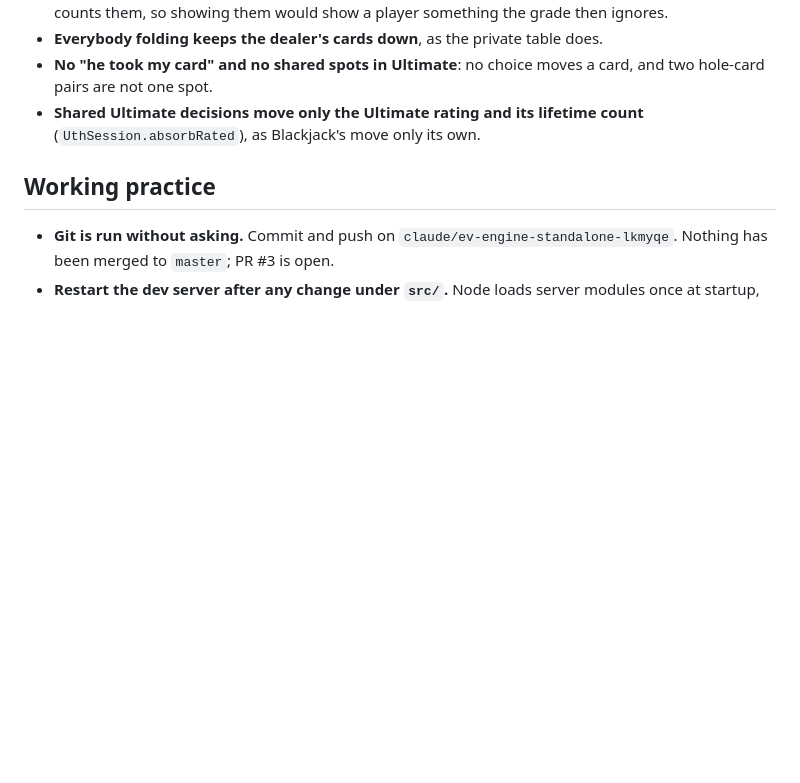
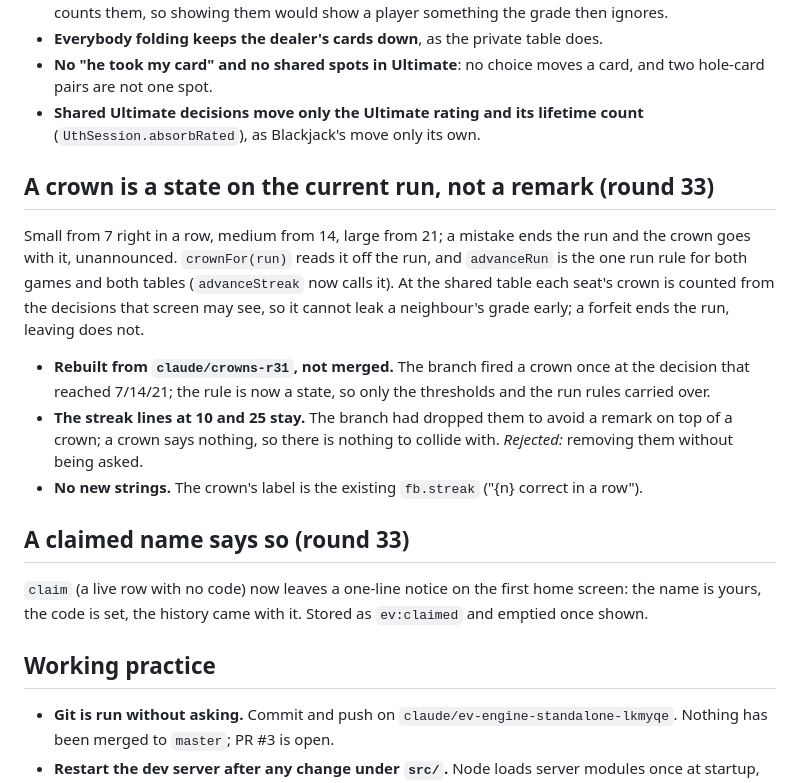
Before and after one commit to ishalom/ishalom, a Markdown page: docs/decisions.md, the part around the change. Drawn GitHub-style; blank space fills up the shorter version.

Commit message:
Record round 33's decisions: crowns as a state, the claim line
Co-Authored-By: Claude Opus 5.5 <noreply@anthropic.com>

```diff
--- a/docs/decisions.md
+++ b/docs/decisions.md
@@ -342,6 +342,30 @@ everyone's cards.
 - **Shared Ultimate decisions move only the Ultimate rating and its lifetime
   count** (`UthSession.absorbRated`), as Blackjack's move only its own.
 
+## A crown is a state on the current run, not a remark (round 33)
+
+Small from 7 right in a row, medium from 14, large from 21; a mistake ends the
+run and the crown goes with it, unannounced. `crownFor(run)` reads it off the
+run, and `advanceRun` is the one run rule for both games and both tables
+(`advanceStreak` now calls it). At the shared table each seat's crown is
+counted from the decisions that screen may see, so it cannot leak a
+neighbour's grade early; a forfeit ends the run, leaving does not.
+
+- **Rebuilt from `claude/crowns-r31`, not merged.** The branch fired a crown
+  once at the decision that reached 7/14/21; the rule is now a state, so only
+  the thresholds and the run rules carried over.
+- **The streak lines at 10 and 25 stay.** The branch had dropped them to avoid
+  a remark on top of a crown; a crown says nothing, so there is nothing to
+  collide with. *Rejected:* removing them without being asked.
+- **No new strings.** The crown's label is the existing `fb.streak`
+  ("{n} correct in a row").
+
+## A claimed name says so (round 33)
+
+`claim` (a live row with no code) now leaves a one-line notice on the first
+home screen: the name is yours, the code is set, the history came with it.
+Stored as `ev:claimed` and emptied once shown.
+
 ## Working practice
 
 - **Git is run without asking.** Commit and push on
```
